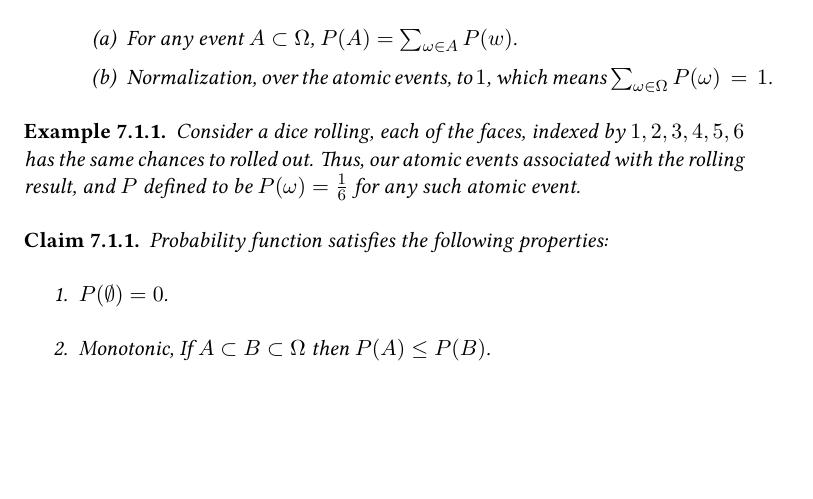
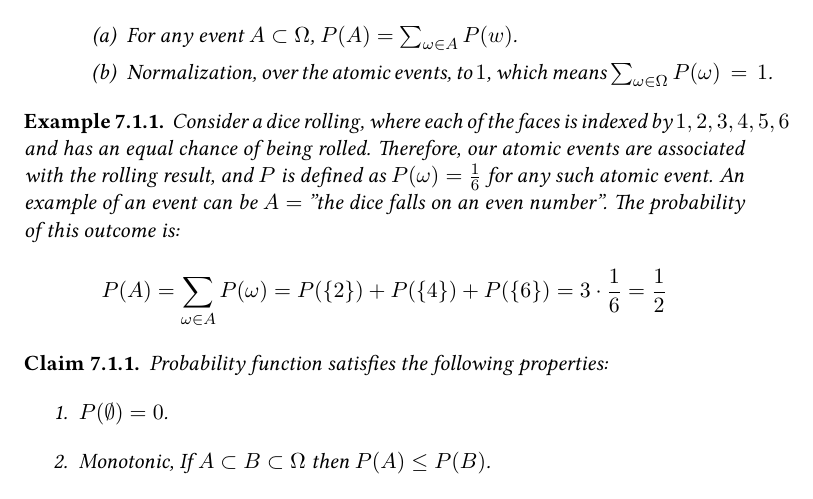
Before and after one commit to dudupo/DAST, a LaTeX document (tex/lectures-TA/lec-probability.tex): part of page 1 of 4, cut so that both start at the same text, the shorter picture padded with empty space. The pictures show the PDF file pdfs/lec-probability.pdf that the author committed with the source.

Commit message:
compiling -Sat Feb 10 02:05:39 PM IST 2024

```diff
--- a/tex/lectures-TA/lec-probability.tex
+++ b/tex/lectures-TA/lec-probability.tex
@@ -22,7 +22,13 @@
 \end{definition}
 
 \begin{example}
-  Consider a dice rolling, each of the faces, indexed by $1,2,3,4,5,6$ has the same chances to rolled out. Thus, our atomic events associated with the rolling result, and $P$ defined to be $P(\omega) = \frac{1}{6}$ for any such atomic event.
+  Consider a dice rolling, where each of the faces is indexed by $1,2,3,4,5,6$ and has an equal chance of being rolled. Therefore, our atomic events are associated with the rolling result, and $P$ is defined as $P(\omega) = \frac{1}{6}$ for any such atomic event.
+  An example of an event can be $A=$ ''the dice falls on an even number''. The probability of this outcome is:
+  \begin{equation*}
+    \begin{split}
+      P(A)= \sum_{\omega\in A}{ P(\omega) } = P(\{2\}) + P(\{4\}) + P(\{6\}) = 3\cdot \frac{1}{6} = \frac{1}{2}
+    \end{split}
+  \end{equation*}
 \end{example}
 
 \begin{claim}
```
Also changed, not shown: pdfs/lec-probability.pdf.
